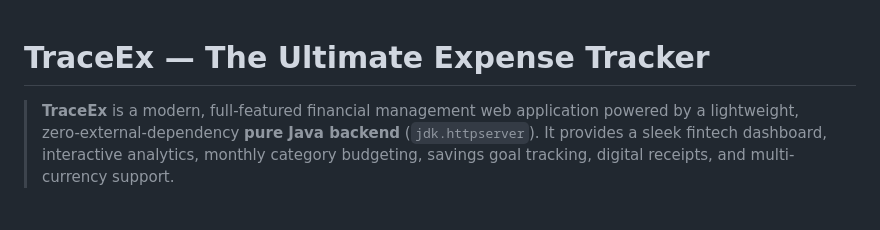
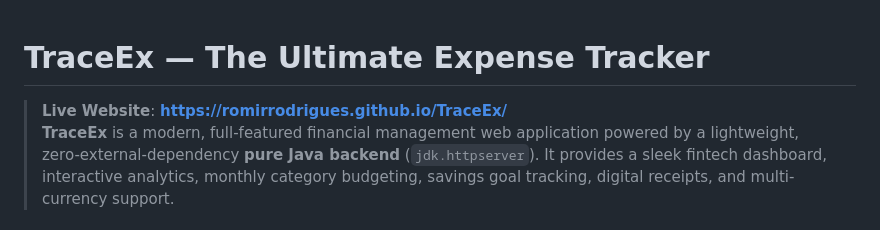
Before and after one commit to RomirRodrigues/TraceEx, a Markdown page: README.md, the part around the change. Drawn GitHub-style.

Commit message:
docs: add live website URL to README

```diff
--- a/README.md
+++ b/README.md
@@ -1,5 +1,6 @@
 # TraceEx — The Ultimate Expense Tracker
 
+> **Live Website**: **[https://romirrodrigues.github.io/TraceEx/](https://romirrodrigues.github.io/TraceEx/)**
 > **TraceEx** is a modern, full-featured financial management web application powered by a lightweight, zero-external-dependency **pure Java backend** (`jdk.httpserver`). It provides a sleek fintech dashboard, interactive analytics, monthly category budgeting, savings goal tracking, digital receipts, and multi-currency support.
 
 ---
```
